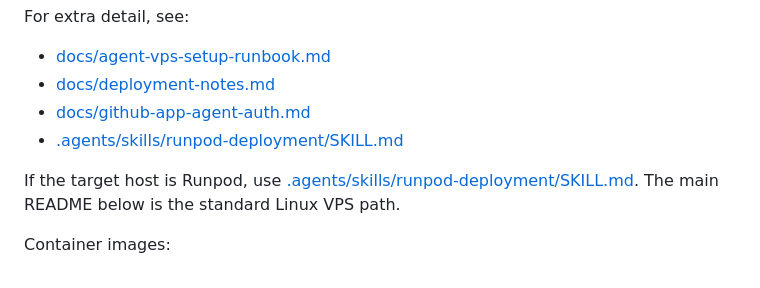
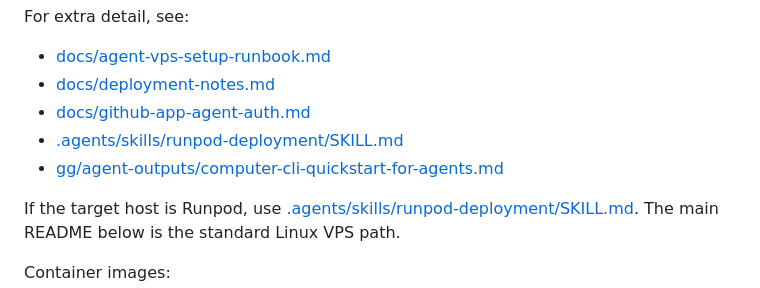
Before and after one commit to amxv/computer-mcp, a Markdown page: README.md, the part around the change. GitHub-like rendering.

Commit message:
docs(readme): add agent quickstart link to extra detail docs

```diff
--- a/README.md
+++ b/README.md
@@ -11,6 +11,7 @@ For extra detail, see:
 - [docs/deployment-notes.md](docs/deployment-notes.md)
 - [docs/github-app-agent-auth.md](docs/github-app-agent-auth.md)
 - [.agents/skills/runpod-deployment/SKILL.md](.agents/skills/runpod-deployment/SKILL.md)
+- [gg/agent-outputs/computer-cli-quickstart-for-agents.md](gg/agent-outputs/computer-cli-quickstart-for-agents.md)
 
 If the target host is Runpod, use [.agents/skills/runpod-deployment/SKILL.md](.agents/skills/runpod-deployment/SKILL.md).
 The main README below is the standard Linux VPS path.
```
